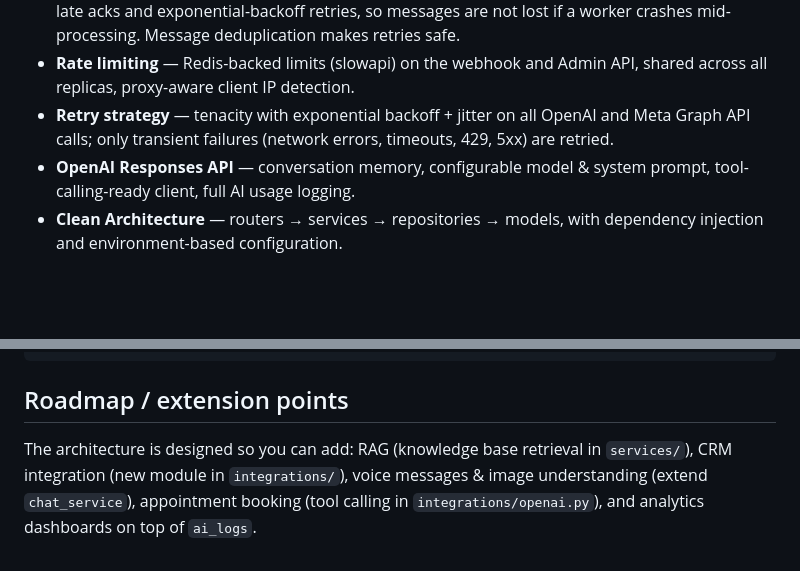
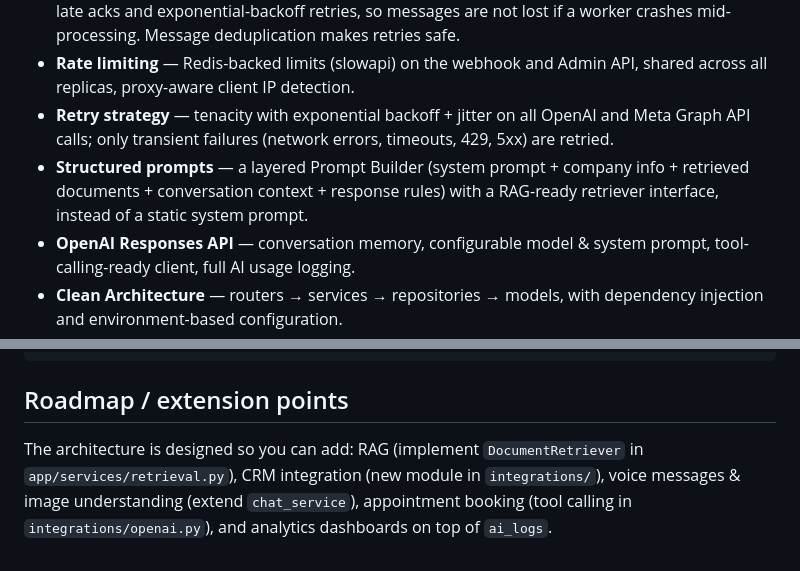
Before and after one commit to mohamedshhahat1/whatsapp-ai-bot, a Markdown page: README.md, 2 parts joined by grey strips. Rendered like a GitHub page; blank space fills up the shorter version.

```diff
--- a/README.md
+++ b/README.md
@@ -8,6 +8,7 @@ Production-ready AI-powered WhatsApp Business chatbot built with **Python 3.12**
 - **Durable background processing** — webhook deliveries are enqueued to **Celery + Redis** with late acks and exponential-backoff retries, so messages are not lost if a worker crashes mid-processing. Message deduplication makes retries safe.
 - **Rate limiting** — Redis-backed limits (slowapi) on the webhook and Admin API, shared across all replicas, proxy-aware client IP detection.
 - **Retry strategy** — tenacity with exponential backoff + jitter on all OpenAI and Meta Graph API calls; only transient failures (network errors, timeouts, 429, 5xx) are retried.
+- **Structured prompts** — a layered Prompt Builder (system prompt + company info + retrieved documents + conversation context + response rules) with a RAG-ready retriever interface, instead of a static system prompt.
 - **OpenAI Responses API** — conversation memory, configurable model & system prompt, tool-calling-ready client, full AI usage logging.
 - **Clean Architecture** — routers → services → repositories → models, with dependency injection and environment-based configuration.
 - **Conversation management** — every message persisted, history reloaded per user, context window trimming with **accurate tiktoken-based token budgeting** (not a character heuristic).
@@ -165,4 +189,4 @@ pytest
 
 ## Roadmap / extension points
 
-The architecture is designed so you can add: RAG (knowledge base retrieval in `services/`), CRM integration (new module in `integrations/`), voice messages & image understanding (extend `chat_service`), appointment booking (tool calling in `integrations/openai.py`), and analytics dashboards on top of `ai_logs`.
+The architecture is designed so you can add: RAG (implement `DocumentRetriever` in `app/services/retrieval.py`), CRM integration (new module in `integrations/`), voice messages & image understanding (extend `chat_service`), appointment booking (tool calling in `integrations/openai.py`), and analytics dashboards on top of `ai_logs`.
```
Also changed, not shown: other parts of README.md (+25 -2 lines).
